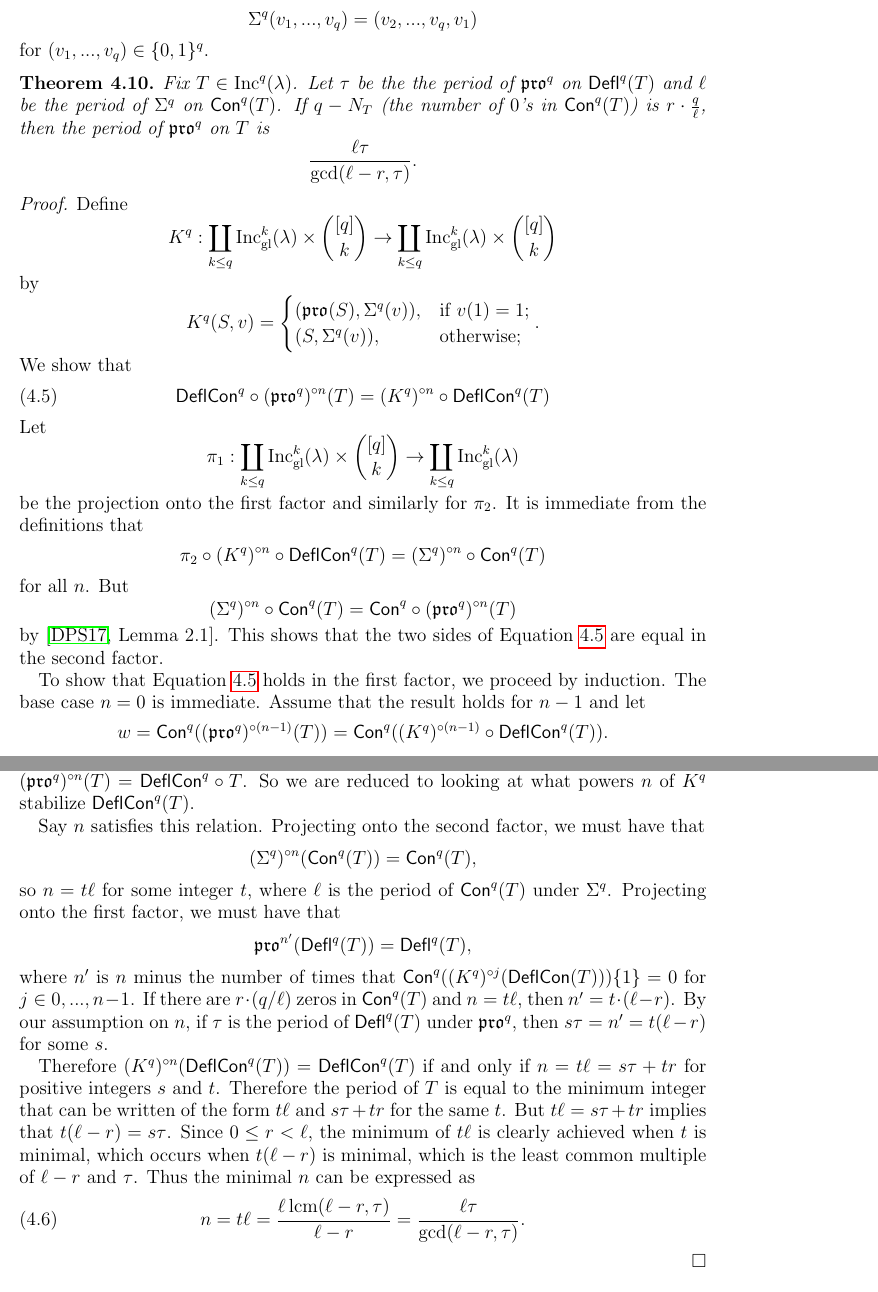
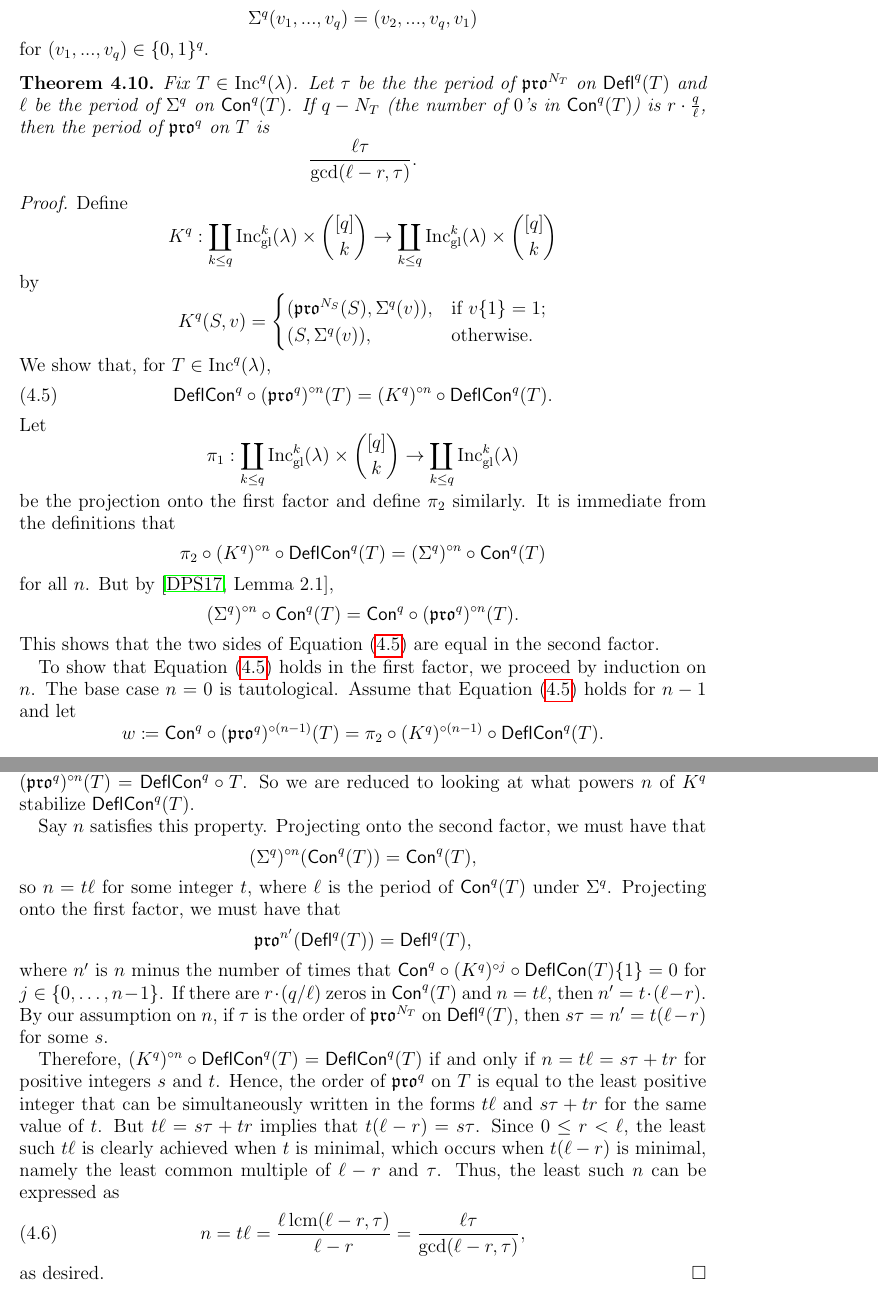
Before and after one commit to dogestoyevsky/ExceptionalPlanePartitions, a LaTeX paper (exceptionals3.tex): two parts of pages 16 and 17 of 27, joined at a grey line, cut so that both start at the same text. Compiled offline with pdfLaTeX.

Commit message:
increasing tableaux edits

```diff
--- a/exceptionals3.tex
+++ b/exceptionals3.tex
@@ -727,7 +727,7 @@ Because the content vector shifts cyclically, this implies that
   for $(v_1,...,v_q) \in \lbrace 0,1 \rbrace^q$.
 
 \begin{theorem}\label{thm:periodthm}
-Fix $T \in \inc^q(\lambda)$. Let $\tau$ be the the period of $\pro^q$ on $\deflate^q(T)$ and $\ell$ be the period of $\Sigma^q$ on $\content^q(T)$. If $q-N_T$ (the number of $0$'s in $\content^q(T)$) is $r \cdot \frac{q}{\ell}$, then the period of $\pro^q$ on $T$ is \[\frac{\ell \tau}{\mathrm{gcd}(\ell-r,\tau)}.\]
+Fix $T \in \inc^q(\lambda)$. Let $\tau$ be the the period of $\pro^{N_T}$ on $\deflate^q(T)$ and $\ell$ be the period of $\Sigma^q$ on $\content^q(T)$. If $q-N_T$ (the number of $0$'s in $\content^q(T)$) is $r \cdot \frac{q}{\ell}$, then the period of $\pro^q$ on $T$ is \[\frac{\ell \tau}{\mathrm{gcd}(\ell-r,\tau)}.\]
 \end{theorem}
 
   \begin{proof}
@@ -738,18 +738,18 @@ Define
 \[
 K^q(S,v) =
 \begin{cases}
-    (\pro(S),\Sigma^q(v)),  & \text{if } v(1) = 1; \\
-   (S,\Sigma^q(v)), & \text{otherwise;}
-\end{cases}.
+    \big( \pro^{N_S}(S),\Sigma^q(v) \big),  & \text{if } v\{1\} = 1; \\
+   \big( S,\Sigma^q(v) \big), & \text{otherwise.}
+\end{cases}
 \]
-We show that
+We show that, for $T \in \inc^q(\lambda)$,
 \begin{equation}\label{eq:k_commutes}
-\compress^q \circ (\pro^q)^{\circ n}(T) = (K^q)^{\circ n} \circ \compress^q(T)
+\compress^q \circ (\pro^q)^{\circ n}(T) = (K^q)^{\circ n} \circ \compress^q(T).
 \end{equation}
-Let \[ \pi_1: \coprod_{k \leq q}\incgl^k(\lambda) \times \binom{[q]}{k} \rightarrow \coprod_{k \leq q} \incgl^k(\lambda) \] be the projection onto the first factor and similarly for $\pi_2$. It is immediate from the definitions that \[ \pi_2 \circ (K^q)^{\circ n} \circ \compress^q(T) = (\Sigma^q)^{\circ n} \circ \content^q(T)\] for all $n$. But
-\[  (\Sigma^q)^{\circ n} \circ \content^q(T) = \content^q \circ (\pro^q)^{\circ n} (T) \] by  \cite[Lemma~2.1]{DPS}. This shows that the two sides of Equation~\ref{eq:k_commutes} are equal in the second factor.
+Let \[ \pi_1: \coprod_{k \leq q}\incgl^k(\lambda) \times \binom{[q]}{k} \rightarrow \coprod_{k \leq q} \incgl^k(\lambda) \] be the projection onto the first factor and define $\pi_2$ similarly. It is immediate from the definitions that \[ \pi_2 \circ (K^q)^{\circ n} \circ \compress^q(T) = (\Sigma^q)^{\circ n} \circ \content^q(T)\] for all $n$. But by \cite[Lemma~2.1]{DPS},
+\[  (\Sigma^q)^{\circ n} \circ \content^q(T) = \content^q \circ (\pro^q)^{\circ n} (T).\] This shows that the two sides of Equation~(\ref{eq:k_commutes}) are equal in the second factor.
 
-To show that Equation~\ref{eq:k_commutes} holds in the first factor, we proceed by induction. The base case $n = 0$ is immediate. Assume that the result holds for $n-1$ and let \[ w = \content^q((\pro^q)^{\circ (n-1)}(T)) = \content^q((K^q)^{\circ (n-1)} \circ \compress^q(T)). \]  By Theorem~\ref{thm:compressbijective}, we can write
+To show that Equation~(\ref{eq:k_commutes}) holds in the first factor, we proceed by induction on $n$. The base case $n = 0$ is tautological. Assume that Equation~(\ref{eq:k_commutes}) holds for $n-1$ and let \[ w \coloneqq \content^q \circ (\pro^q)^{\circ (n-1)}(T) = \pi_2 \circ (K^q)^{\circ (n-1)} \circ \compress^q(T). \]  By Theorem~\ref{thm:compressbijective}, we can write
 \[ (\pro^q)^{\circ (n-1)}(T) = \inflate^q_{w} \circ (K^q)^{\circ (n-1)} \circ \compress^q(T).\]
 If $w\lbrace 1 \rbrace = 1 $, then
 \begin{align*}
@@ -772,12 +772,13 @@ Now, since $\compress^q$ is an injection, $(\pro^q)^{\circ n}(T) = T$ exactly wh
 
 
 
-Say $n$ satisfies this relation. Projecting onto the second factor, we must have that \[ (\Sigma^q)^{\circ n}(\content^q(T)) = \content^q(T), \] so $n = t \ell$ for some integer $t$, where $\ell$ is the period of $\content^q(T)$ under $\Sigma^q$.  Projecting onto the first factor, we must have that  \[ \pro^{n'}(\deflate^q(T)) = \deflate^q(T), \] where $n'$ is $n$ minus the number of times that $\content^q((K^q)^{\circ j}(\compress(T))) \lbrace 1 \rbrace = 0$ for $j \in 0,...,n-1$. If there are $r \cdot (q/\ell)$ zeros in $\content^q(T)$ and $n = t \ell$, then $n' = t \cdot(\ell - r)$. By our assumption on $n$, if $\tau$ is the period of $\deflate^q(T)$ under $\pro^q$, then $s \tau = n' = t(\ell - r)$ for some $s$.
+Say $n$ satisfies this property. Projecting onto the second factor, we must have that \[ (\Sigma^q)^{\circ n}(\content^q(T)) = \content^q(T), \] so $n = t \ell$ for some integer $t$, where $\ell$ is the period of $\content^q(T)$ under $\Sigma^q$.  Projecting onto the first factor, we must have that  \[ \pro^{n'}(\deflate^q(T)) = \deflate^q(T), \] where $n'$ is $n$ minus the number of times that $\content^q \circ (K^q)^{\circ j} \circ \compress(T) \lbrace 1 \rbrace = 0$ for $j \in \{ 0, \dots, n-1 \}$. If there are $r \cdot (q/\ell)$ zeros in $\content^q(T)$ and $n = t \ell$, then $n' = t \cdot(\ell - r)$. By our assumption on $n$, if $\tau$ is the order of $\pro^{N_T}$ on $\deflate^q(T)$, then $s \tau = n' = t(\ell - r)$ for some $s$.
 
-Therefore $(K^q)^{\circ n} (\compress^q(T)) = \compress^q(T)$ if and only if $n = t \ell = s \tau + t  r$ for positive integers $s$ and $t$. Therefore the period of $T$ is equal to the minimum integer that can be written of the form $t \ell$ and $s \tau + t r$ for the same $t$. But $t \ell = s\tau + tr$ implies that $t(\ell-r) = s\tau$. Since $0 \leq r < \ell$, the minimum of $t \ell$ is clearly achieved when $t$ is minimal, which occurs when $t(\ell-r)$ is minimal, which is the least common multiple of $\ell-r$ and $\tau$. Thus the minimal $n$ can be expressed as
+Therefore, $(K^q)^{\circ n}  \circ \compress^q(T) = \compress^q(T)$ if and only if $n = t \ell = s \tau + t  r$ for positive integers $s$ and $t$. Hence, the order of $\pro^q$ on $T$ is equal to the least positive integer that can be simultaneously written in the forms $t \ell$ and $s \tau + t r$ for the same value of $t$. But $t \ell = s\tau + tr$ implies that $t(\ell-r) = s\tau$. Since $0 \leq r < \ell$, the least such $t \ell$ is clearly achieved when $t$ is minimal, which occurs when $t(\ell-r)$ is minimal, namely the least common multiple of $\ell-r$ and $\tau$. Thus, the least such $n$ can be expressed as
 \begin{equation}\label{eq:period}
-n = t \ell = \frac{\ell \, \text{lcm}(\ell-r,\tau)}{\ell-r} = \frac{\ell \tau}{\text{gcd}(\ell-r,\tau)}.
+n = t \ell = \frac{\ell \, \text{lcm}(\ell-r,\tau)}{\ell-r} = \frac{\ell \tau}{\text{gcd}(\ell-r,\tau)},
 \end{equation}
+as desired.
 \end{proof}
 
 \section{The equivariant bijection}\label{sec:equivariant}
```
Also changed, not shown: exceptionals3.pdf, 2 other files.
